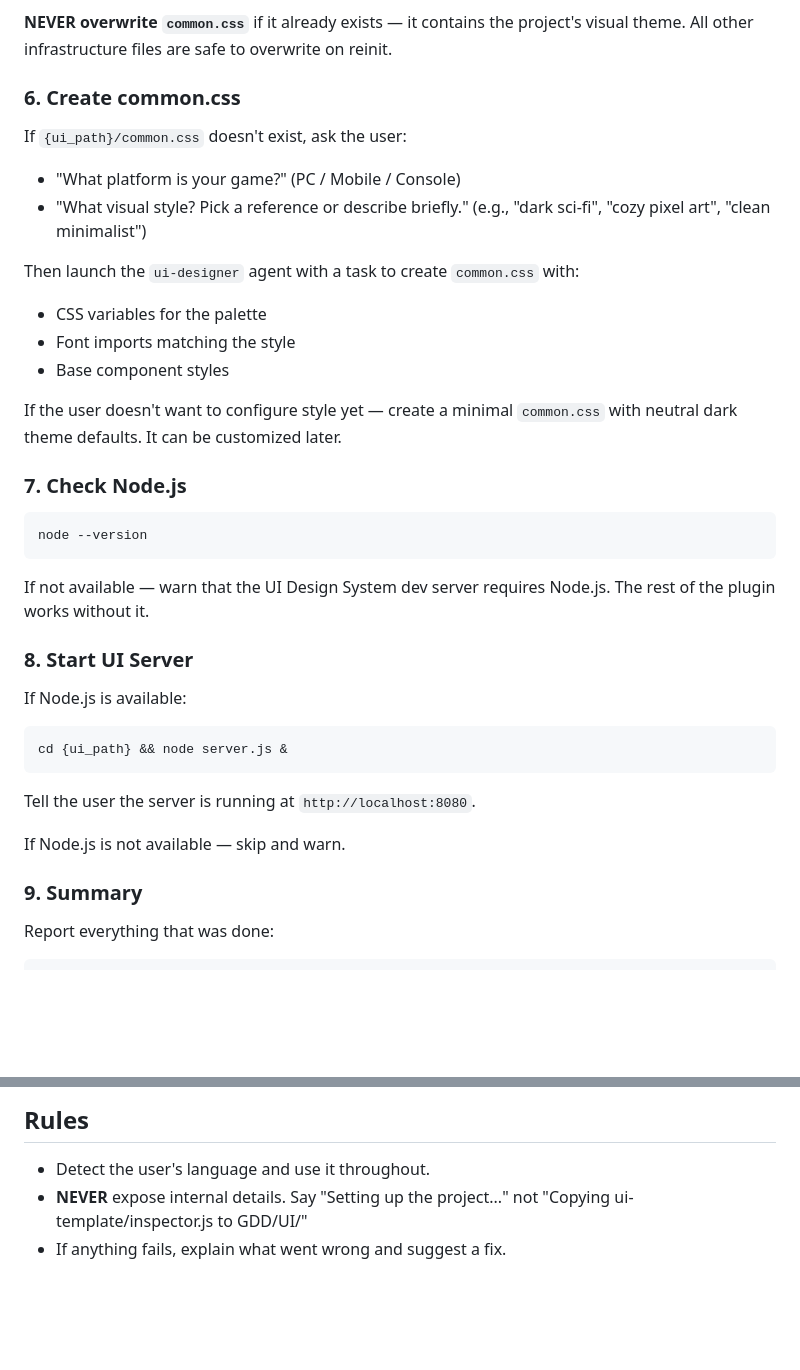
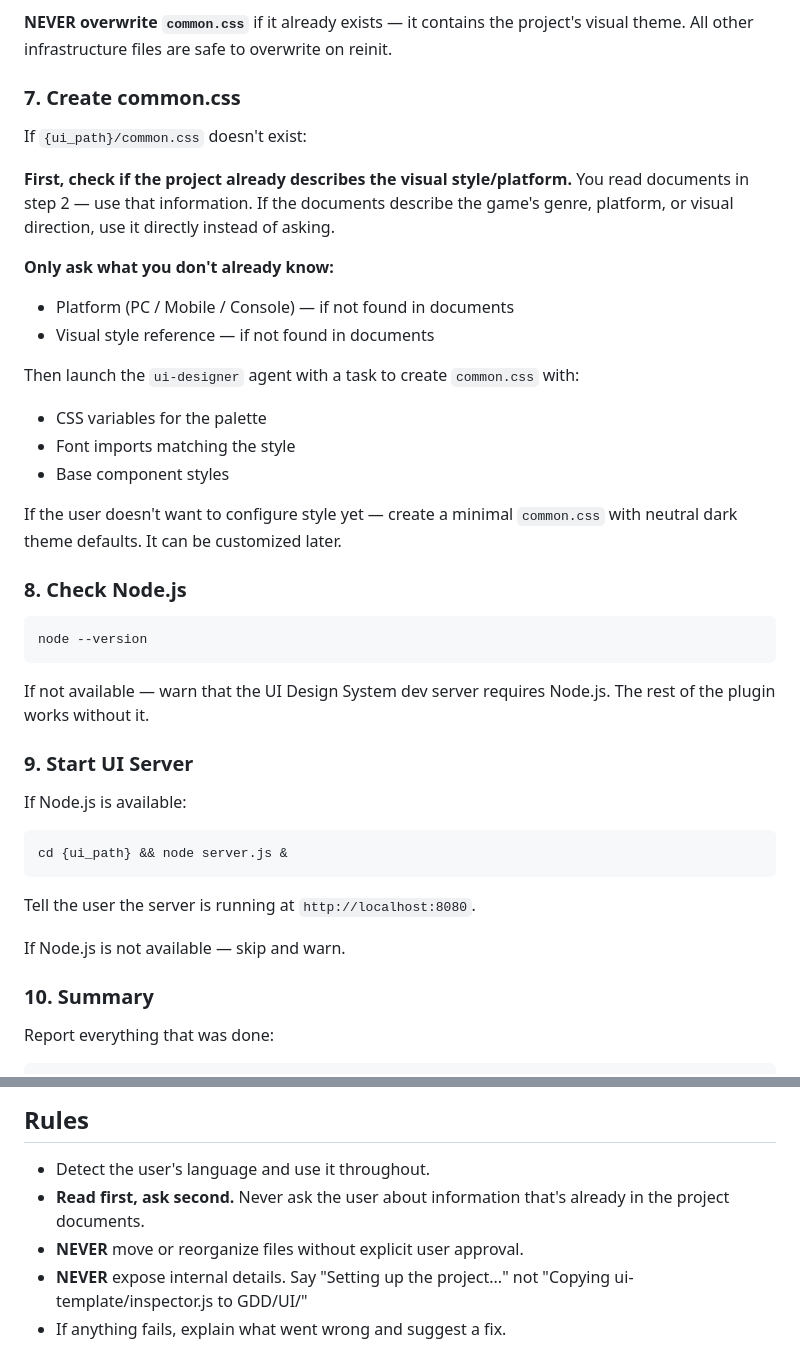
Before and after one commit to cleavestudio/game-design-plugin, a Markdown page: skills/setup/SKILL.md, 2 parts joined by grey strips. Rendered like a GitHub page; blank space fills up the shorter version.

````diff
--- a/skills/setup/SKILL.md
+++ b/skills/setup/SKILL.md
@@ -76,11 +102,15 @@ Method: Read each file from the plugin template, Write it to the project.
 
 **NEVER overwrite `common.css`** if it already exists — it contains the project's visual theme. All other infrastructure files are safe to overwrite on reinit.
 
-### 6. Create common.css
+### 7. Create common.css
 
-If `{ui_path}/common.css` doesn't exist, ask the user:
-* "What platform is your game?" (PC / Mobile / Console)
-* "What visual style? Pick a reference or describe briefly." (e.g., "dark sci-fi", "cozy pixel art", "clean minimalist")
+If `{ui_path}/common.css` doesn't exist:
+
+**First, check if the project already describes the visual style/platform.** You read documents in step 2 — use that information. If the documents describe the game's genre, platform, or visual direction, use it directly instead of asking.
+
+**Only ask what you don't already know:**
+* Platform (PC / Mobile / Console) — if not found in documents
+* Visual style reference — if not found in documents
 
 Then launch the `ui-designer` agent with a task to create `common.css` with:
 * CSS variables for the palette
@@ -89,7 +119,7 @@ Then launch the `ui-designer` agent with a task to create `common.css` with:
 
 If the user doesn't want to configure style yet — create a minimal `common.css` with neutral dark theme defaults. It can be customized later.
 
-### 7. Check Node.js
+### 8. Check Node.js
 
 ```bash
 node --version
@@ -97,7 +127,7 @@ node --version
 
 If not available — warn that the UI Design System dev server requires Node.js. The rest of the plugin works without it.
 
-### 8. Start UI Server
+### 9. Start UI Server
 
 If Node.js is available:
 ```bash
@@ -108,7 +138,7 @@ Tell the user the server is running at `http://localhost:8080`.
 
 If Node.js is not available — skip and warn.
 
-### 9. Summary
+### 10. Summary
 
 Report everything that was done:
 ```
@@ -138,5 +168,7 @@ When the project is already set up and user wants to reinit:
 ## Rules
 
 * Detect the user's language and use it throughout.
+* **Read first, ask second.** Never ask the user about information that's already in the project documents.
+* **NEVER** move or reorganize files without explicit user approval.
 * **NEVER** expose internal details. Say "Setting up the project..." not "Copying ui-template/inspector.js to GDD/UI/"
 * If anything fails, explain what went wrong and suggest a fix.
````
Also changed, not shown: other parts of skills/setup/SKILL.md (+43 -17 lines).
